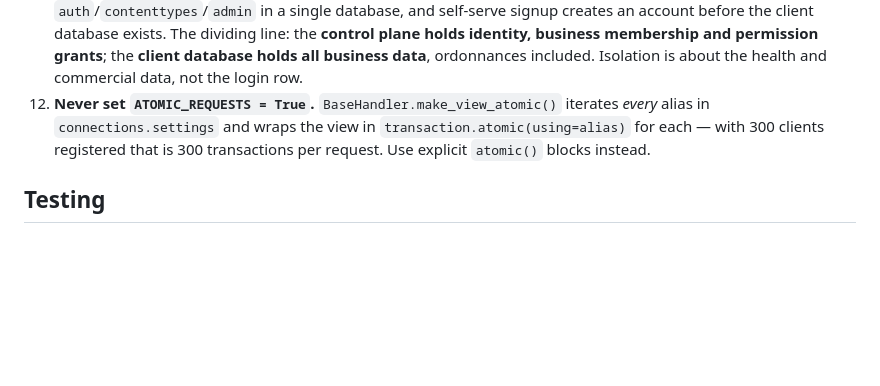
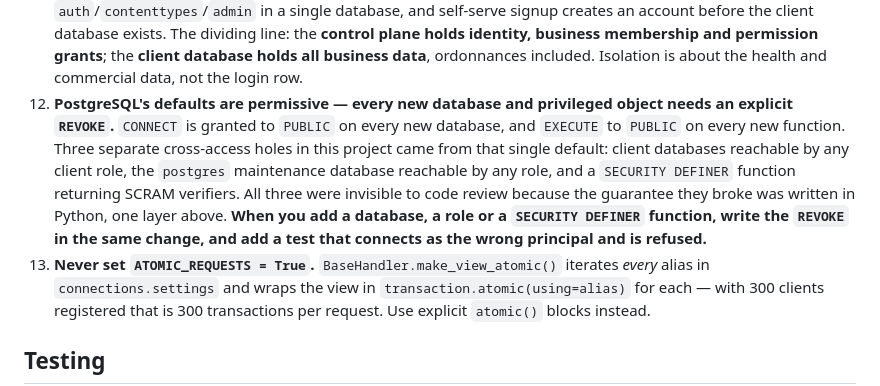
Before and after one commit to ahlyel-amine/optician-crm, a Markdown page: CLAUDE.md, the part around the change. Rendered like a GitHub page; blank space fills up the shorter version.

Commit message:
docs: record postgresql default-grant rule as a non-negotiable

```diff
--- a/CLAUDE.md
+++ b/CLAUDE.md
@@ -59,7 +59,15 @@ inside a phase plan — raise it instead.
     the client database exists. The dividing line: the **control plane holds identity, business
     membership and permission grants**; the **client database holds all business data**, ordonnances
     included. Isolation is about the health and commercial data, not the login row.
-12. **Never set `ATOMIC_REQUESTS = True`.** `BaseHandler.make_view_atomic()` iterates *every* alias in
+12. **PostgreSQL's defaults are permissive — every new database and privileged object needs an
+    explicit `REVOKE`.** `CONNECT` is granted to `PUBLIC` on every new database, and `EXECUTE` to
+    `PUBLIC` on every new function. Three separate cross-access holes in this project came from that
+    single default: client databases reachable by any client role, the `postgres` maintenance database
+    reachable by any role, and a `SECURITY DEFINER` function returning SCRAM verifiers. All three were
+    invisible to code review because the guarantee they broke was written in Python, one layer above.
+    **When you add a database, a role or a `SECURITY DEFINER` function, write the `REVOKE` in the same
+    change, and add a test that connects as the wrong principal and is refused.**
+13. **Never set `ATOMIC_REQUESTS = True`.** `BaseHandler.make_view_atomic()` iterates *every* alias in
     `connections.settings` and wraps the view in `transaction.atomic(using=alias)` for each — with 300
     clients registered that is 300 transactions per request. Use explicit `atomic()` blocks instead.
 
```
